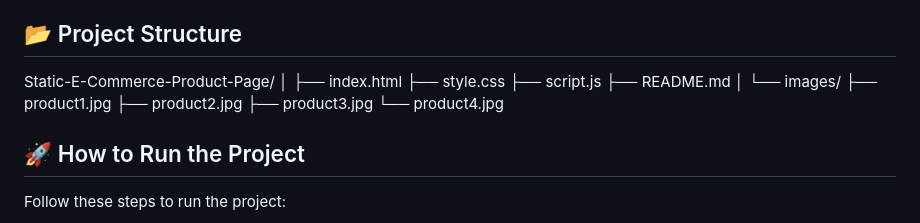
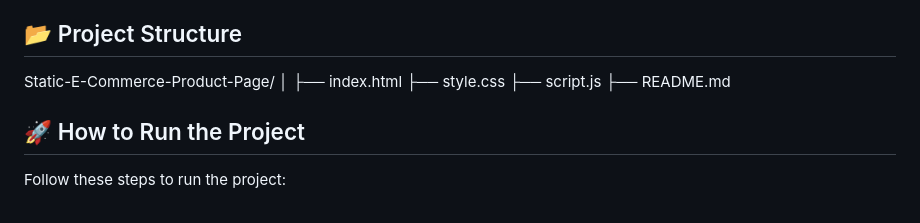
Before and after one commit to manasvisaharawat-web/Static-E-Commerce-Product-Page, a Markdown page: README.md, the part around the change. GitHub-like rendering.

```diff
--- a/README.md
+++ b/README.md
@@ -83,12 +83,7 @@ Static-E-Commerce-Product-Page/
 ├── style.css
 ├── script.js
 ├── README.md
-│
-└── images/
-    ├── product1.jpg
-    ├── product2.jpg
-    ├── product3.jpg
-    └── product4.jpg
+
 
 
 ## 🚀 How to Run the Project
```
